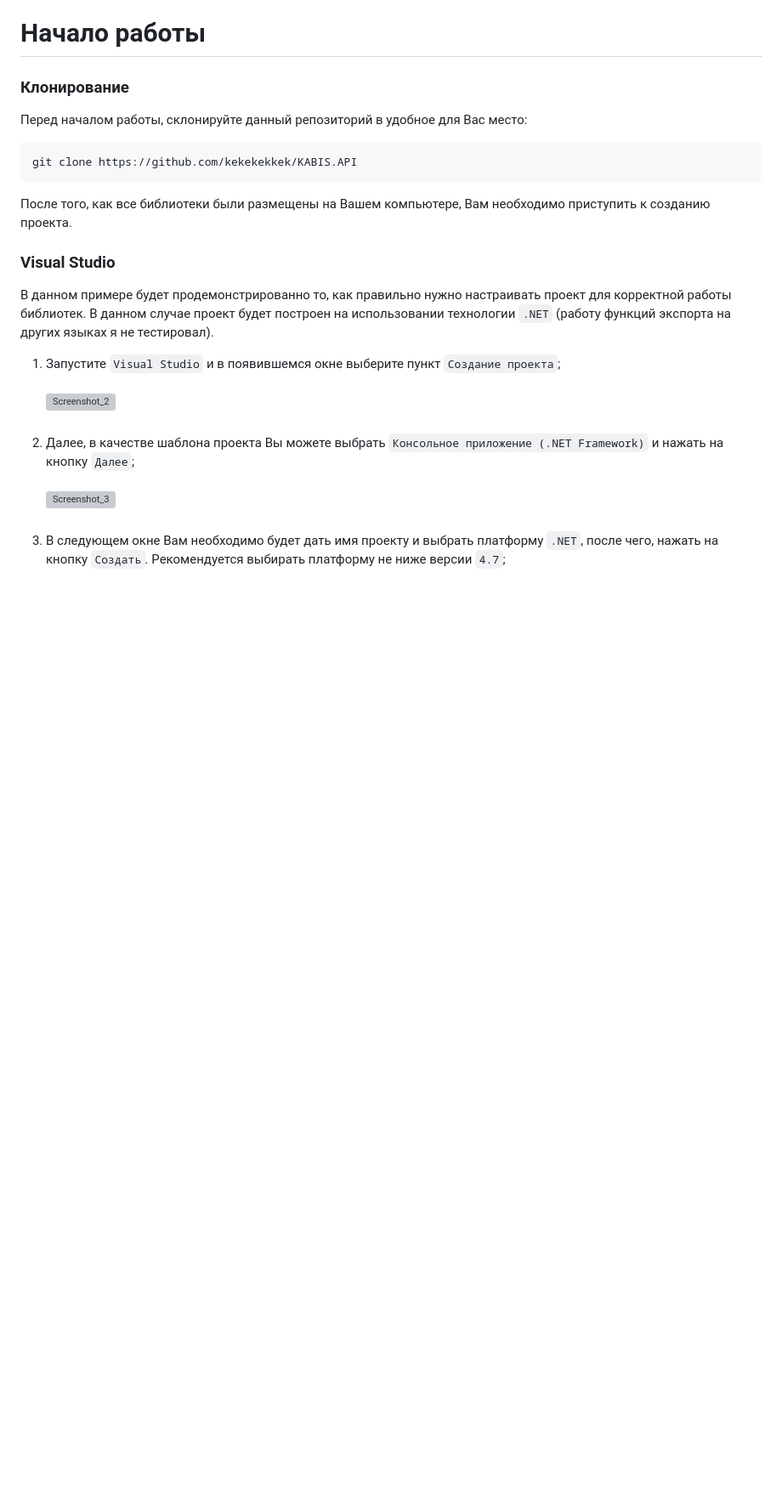
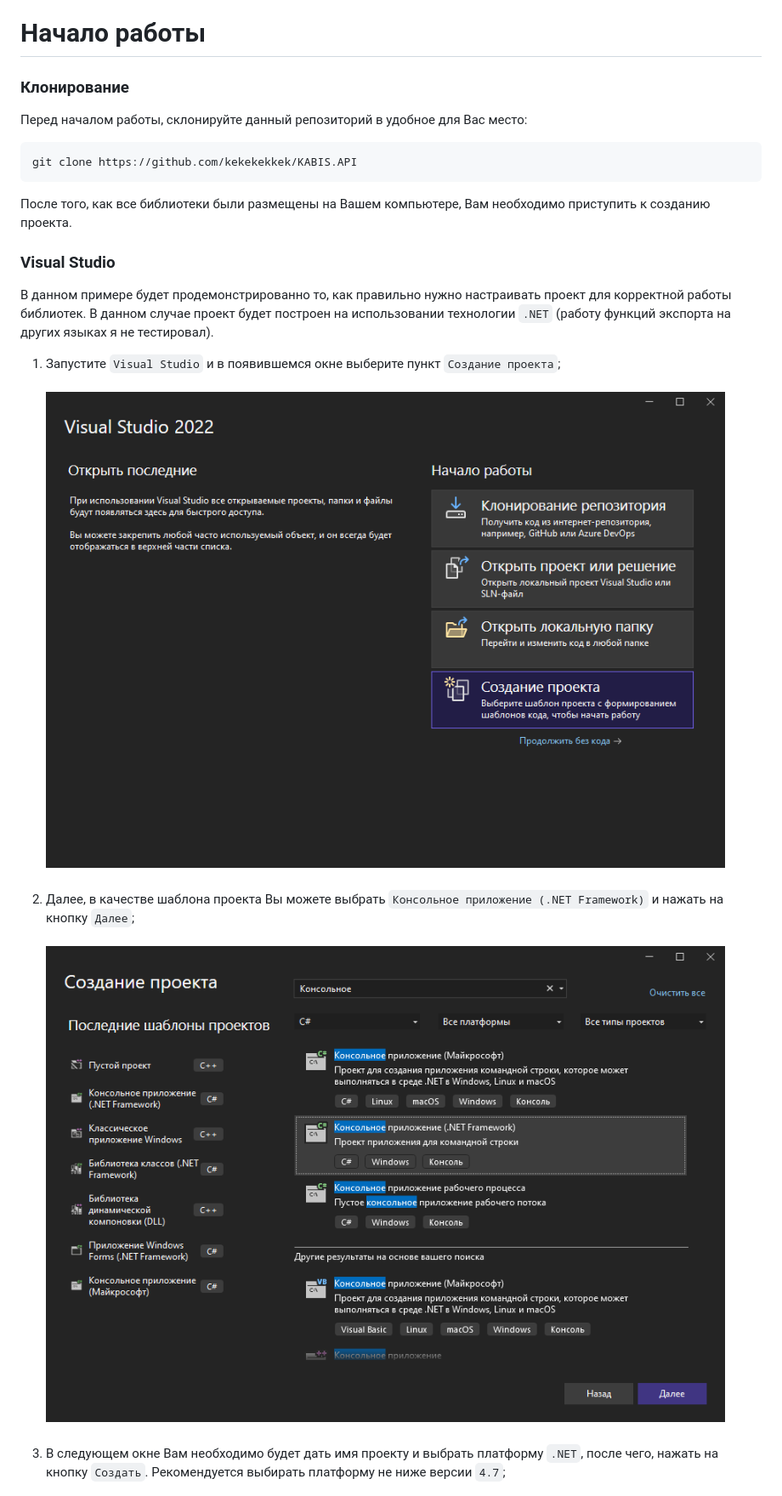
Before and after one commit to kekekekkek/KABIS.API, a Markdown page: README.md, the part around one of its changes. Shown at 85% size. Drawn GitHub-style; blank space fills up the shorter version; grey boxes are pictures that could not be loaded.

```diff
--- a/README.md
+++ b/README.md
@@ -22,7 +22,7 @@ git clone https://github.com/kekekekkek/KABIS.API
 ### Visual Studio
 В данном примере будет продемонстрированно то, как правильно нужно настраивать проект для корректной работы библиотек. В данном случае проект будет построен на использовании технологии `.NET` (работу функций экспорта на других языках я не тестировал).
 1. Запустите `Visual Studio` и в появившемся окне выберите пункт `Создание проекта`;<br><br>
-![Screenshot_2]()<br><br>
+![Screenshot_2](https://github.com/kekekekkek/KABIS.API/blob/main/Images/Screenshot_2.png)<br><br>
 2. Далее, в качестве шаблона проекта Вы можете выбрать `Консольное приложение (.NET Framework)` и нажать на кнопку `Далее`;<br><br>
-![Screenshot_3]()<br><br>
+![Screenshot_3](https://github.com/kekekekkek/KABIS.API/blob/main/Images/Screenshot_3.png)<br><br>
 3. В следующем окне Вам необходимо будет дать имя проекту и выбрать платформу `.NET`, после чего, нажать на кнопку `Создать`. Рекомендуется выбирать платформу не ниже версии `4.7`;<br><br>
```
Also changed, not shown: other parts of README.md (+6 -6 lines).
